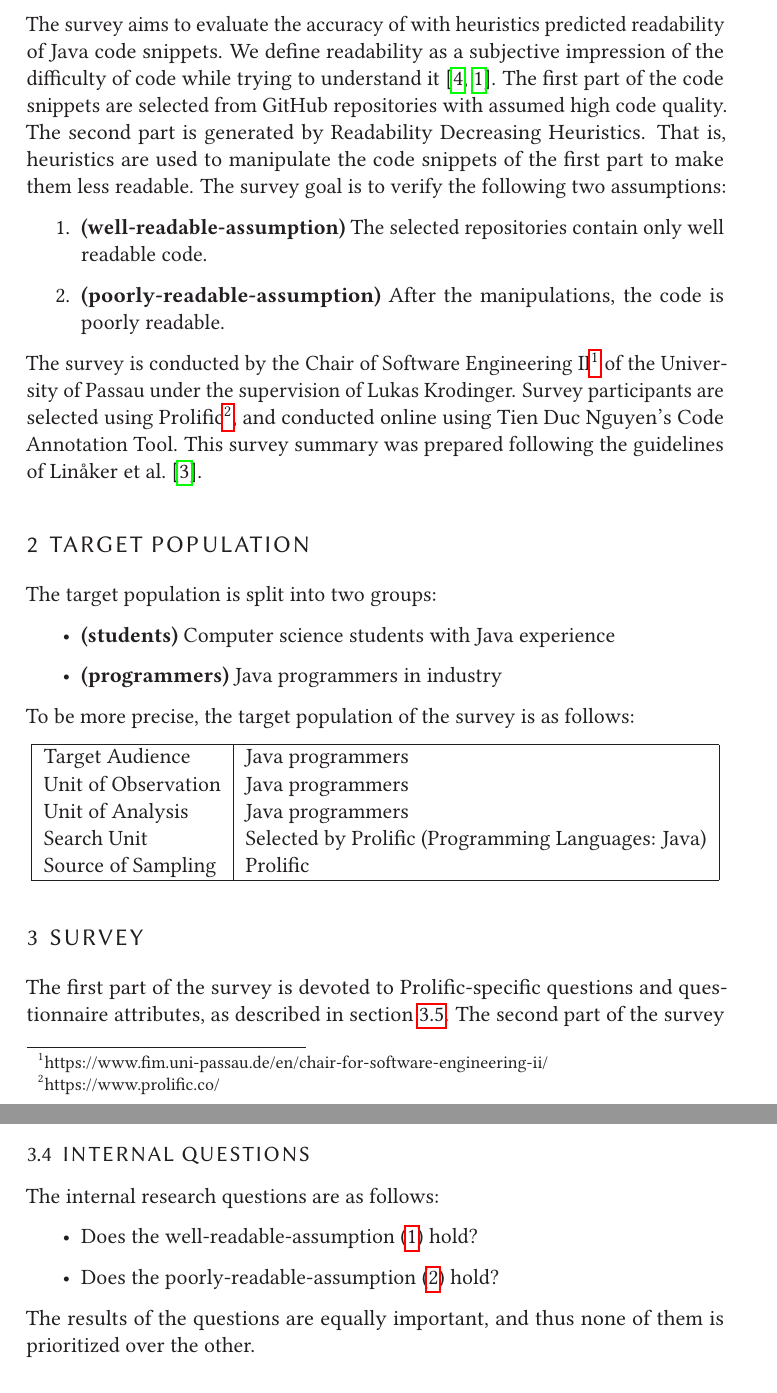
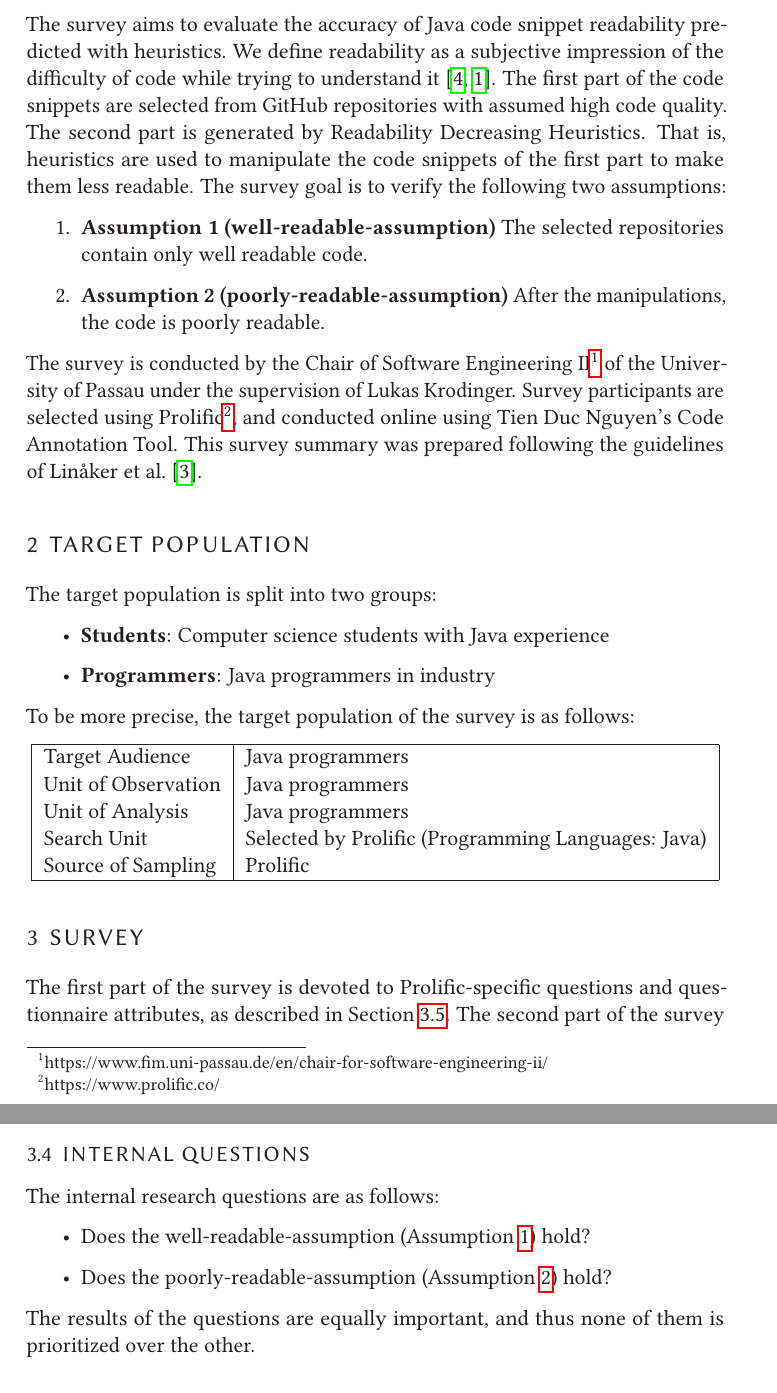
Before and after one commit to LuKrO2011/master-thesis-latex, a LaTeX thesis (user-study.tex): two parts of pages 2 and 4 of 7, joined at a grey line, cut so that both start at the same text. Compiled offline with pdfLaTeX.

Commit message:
user study lisa remarks

```diff
--- a/user-study.tex
+++ b/user-study.tex
@@ -397,7 +397,7 @@ cleveref=true,%
 
 \section{Research Objective}
 % Overall goal
-The survey aims to evaluate the accuracy of with heuristics predicted readability of Java code snippets.
+The survey aims to evaluate the accuracy of Java code snippet readability predicted with heuristics.
 % Alternative goal:
 % The objective of the survey is Verifying the assumed readability for Java source code snippet.
 % For each of the snippets, a certain readability was assumed previously in an automated manner.
@@ -408,8 +408,8 @@ The first part of the code snippets are selected from GitHub repositories with a
 The second part is generated by Readability Decreasing Heuristics. That is, heuristics are used to manipulate the code snippets of the first part to make them less readable.
 The survey goal is to verify the following two assumptions:
 \begin{enumerate}
-	\item \label{well-readable-assumption} \textbf{(well-readable-assumption)} The selected repositories contain only well readable code.
-	\item \label{poorly-readable-assumption} \textbf{(poorly-readable-assumption)} After the manipulations, the code is poorly readable.
+	\item \label{well-readable-assumption} \textbf{Assumption 1 (well-readable-assumption)} The selected repositories contain only well readable code.
+	\item \label{poorly-readable-assumption} \textbf{Assumption 2 (poorly-readable-assumption)} After the manipulations, the code is poorly readable.
 \end{enumerate}
 
 % \subsection{Organization of those conducting the survey}
@@ -422,10 +422,10 @@ Survey participants are selected using Prolific\footnote{https://www.prolific.co
 \section{Target Population} \label{target-population}
 The target population is split into two groups:
 \begin{itemize}
-	\item \label{students} \textbf{(students)}
+	\item \label{students} \textbf{Students}:
 	Computer science students with Java experience
 	% TODO: If only those, no inference to all programmers, no conclusions to general readability possible!
-	\item \label{programmers} \textbf{(programmers)} Java programmers in industry
+	\item \label{programmers} \textbf{Programmers}: Java programmers in industry
 \end{itemize}
 
 To be more precise, the target population of the survey is as follows:
@@ -495,8 +495,8 @@ To create the required stratas we need to measure the similarity of code snippet
 \subsection{Internal Questions} % Research Questions
 The internal research questions are as follows:
 \begin{itemize}
-	\item Does the well-readable-assumption (\ref{well-readable-assumption}) hold?
-	\item Does the poorly-readable-assumption (\ref{poorly-readable-assumption}) hold?
+	\item Does the well-readable-assumption (Assumption \ref{well-readable-assumption}) hold?
+	\item Does the poorly-readable-assumption (Assumption \ref{poorly-readable-assumption}) hold?
 \end{itemize}
 The results of the questions are equally important, and thus none of them is prioritized over the other.
 
```
Also changed, not shown: user-study.pdf, user-study.tex (10 more changed lines), 2 other files.
